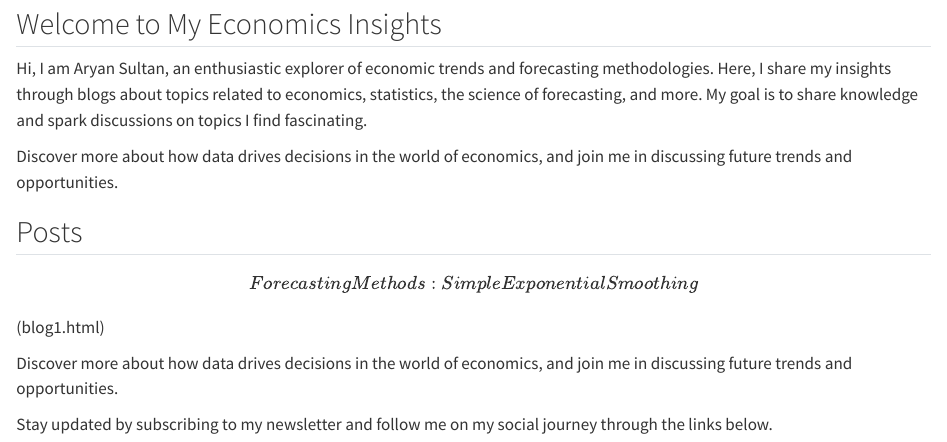
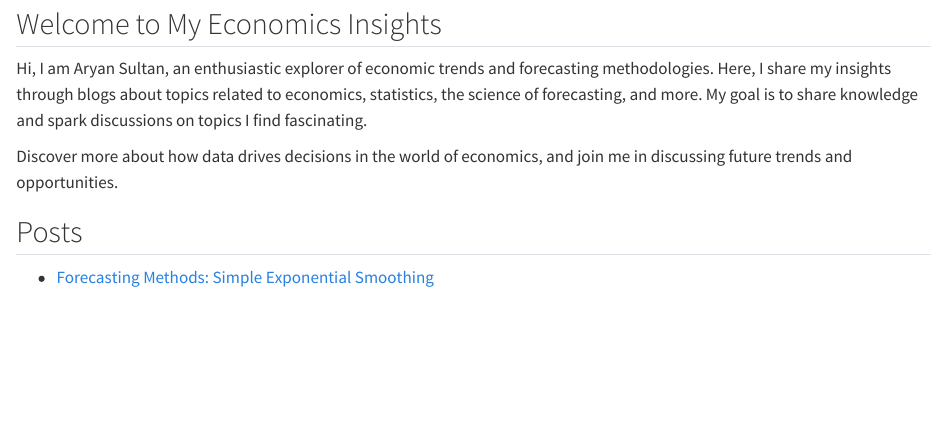
Before and after one commit to ads0094/Blogs, a Quarto document (index.qmd): the page in a window 1100 px wide, from 80 px down. Rendered offline with R 4.5, knitr and Pandoc in place of Quarto, with nearby package versions.

Commit message:
link correction

```diff
--- a/index.qmd
+++ b/index.qmd
@@ -11,9 +11,5 @@ Hi, I am Aryan Sultan, an enthusiastic explorer of economic trends and forecasti
 Discover more about how data drives decisions in the world of economics, and join me in discussing future trends and opportunities.
 
 ## Posts
-\[Forecasting Methods: Simple Exponential Smoothing\](blog1.html)
 
-
-Discover more about how data drives decisions in the world of economics, and join me in discussing future trends and opportunities.
-
-Stay updated by subscribing to my newsletter and follow me on my social journey through the links below.
+-   [Forecasting Methods: Simple Exponential Smoothing](blog1.html)
```
Also changed, not shown: 2 other files.
